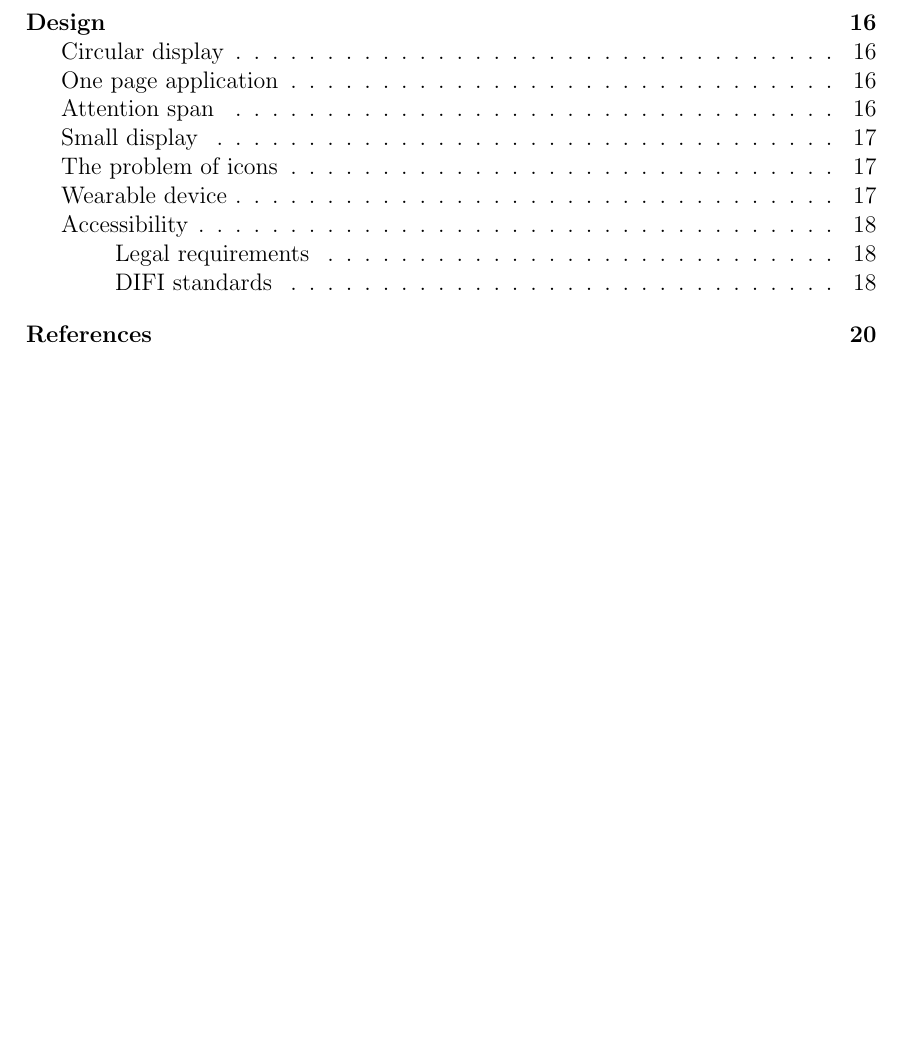
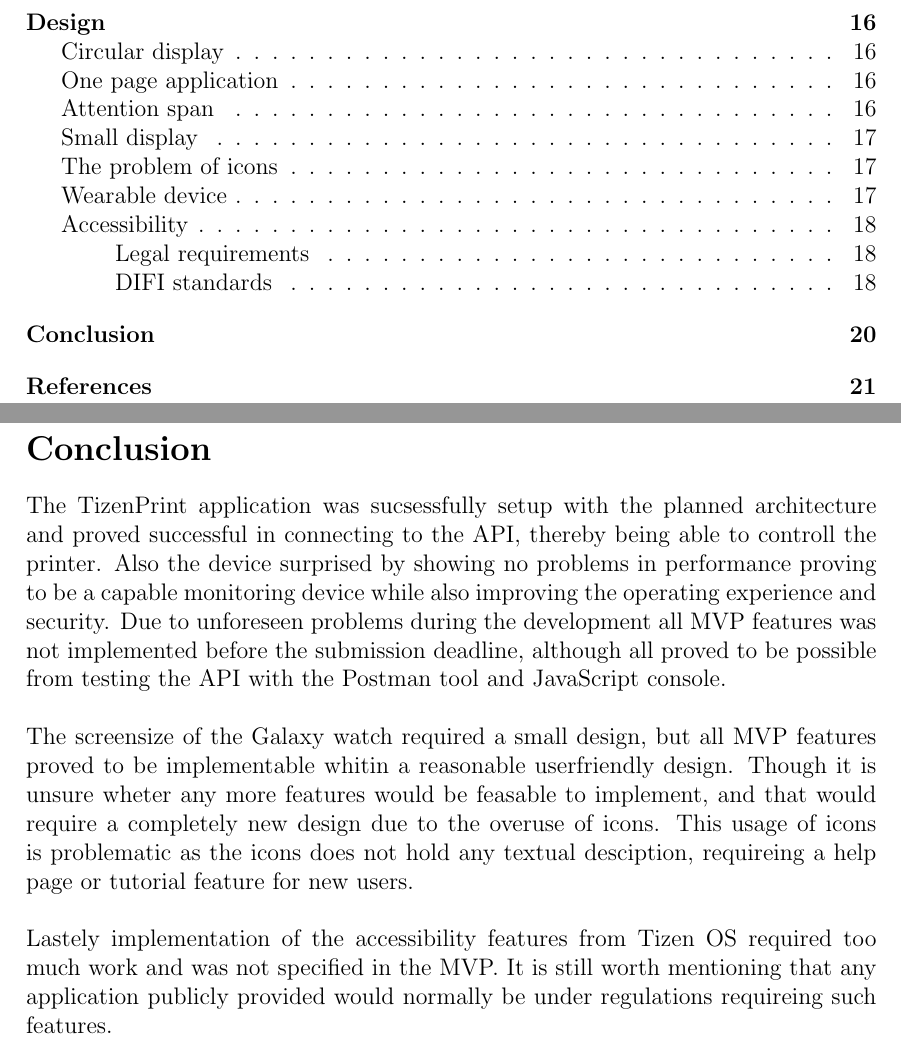
Before and after one commit to RakNoel/TizenPrint, a LaTeX document (Report/OLE_006_219_Report.tex): part of page 2 of 21 before the commit and two parts of pages 2 and 21 of 22 after it, the two joined at a grey line, cut so that both start at the same text, the shorter picture padded with empty space. Compiled offline with pdfLaTeX.

Commit message:
Update conclution

```diff
--- a/Report/OLE_006_219_Report.tex
+++ b/Report/OLE_006_219_Report.tex
@@ -560,6 +560,27 @@
     This is especially problematic, as screen readers can usually manage to browse most features and web pages even though it is not
     implemented directly.
 
+    \newpage
+
+    \mysection{Conclusion}
+    The TizenPrint application was sucsessfully setup with the planned architecture and proved successful in connecting to the API,
+    thereby being able to controll the printer.
+    Also the device surprised by showing no problems in performance proving to be a capable monitoring device while also improving the
+    operating experience and security.
+    Due to unforeseen problems during the development all MVP features was not implemented before the submission deadline,
+    although all proved to be possible from testing the API with the Postman tool and JavaScript console.
+    \\\\
+    The screensize of the Galaxy watch required a small design, but all MVP features proved to be implementable whitin a reasonable
+    userfriendly design.
+    Though it is unsure wheter any more features would be feasable to implement, and that would require a completely new design
+    due to the overuse of icons.
+    This usage of icons is problematic as the icons does not hold any textual desciption, requireing a help page or tutorial feature
+    for new users.
+    \\\\
+    Lastely implementation of the accessibility features from Tizen OS required too much work and was not specified in the MVP.
+    It is still worth mentioning that any application publicly provided would normally be under regulations requireing such
+    features.
+
     %Tving alltid til ny side
     \newpage
     %Laster inn referanser
```
